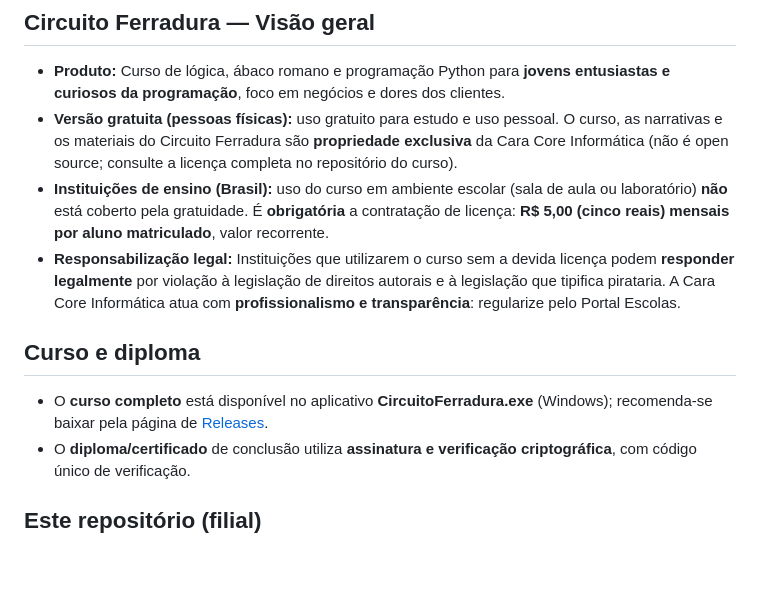
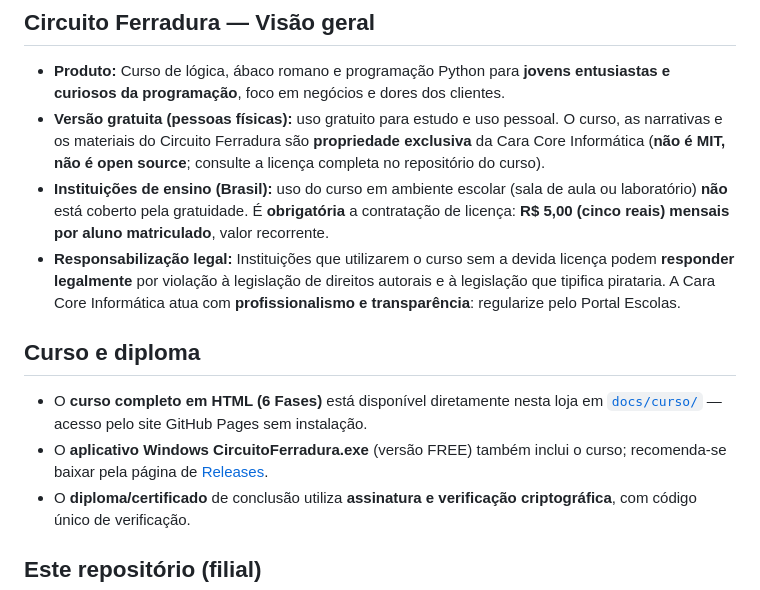
Before and after one commit to chmulato/caracore-circuito-releases, a Markdown page: README.md, the part around the change. GitHub-like rendering; blank space fills up the shorter version.

Commit message:
fix: clarify proprietary status and enhance course description in README.md

```diff
--- a/README.md
+++ b/README.md
@@ -5,13 +5,14 @@ Filial do **Circuito Ferradura** da Cara Core Informática (refatoração do ant
 ## Circuito Ferradura — Visão geral
 
 - **Produto:** Curso de lógica, ábaco romano e programação Python para **jovens entusiastas e curiosos da programação**, foco em negócios e dores dos clientes.
-- **Versão gratuita (pessoas físicas):** uso gratuito para estudo e uso pessoal. O curso, as narrativas e os materiais do Circuito Ferradura são **propriedade exclusiva** da Cara Core Informática (não é open source; consulte a licença completa no repositório do curso).
+- **Versão gratuita (pessoas físicas):** uso gratuito para estudo e uso pessoal. O curso, as narrativas e os materiais do Circuito Ferradura são **propriedade exclusiva** da Cara Core Informática (**não é MIT, não é open source**; consulte a licença completa no repositório do curso).
 - **Instituições de ensino (Brasil):** uso do curso em ambiente escolar (sala de aula ou laboratório) **não** está coberto pela gratuidade. É **obrigatória** a contratação de licença: **R$ 5,00 (cinco reais) mensais por aluno matriculado**, valor recorrente.
 - **Responsabilização legal:** Instituições que utilizarem o curso sem a devida licença podem **responder legalmente** por violação à legislação de direitos autorais e à legislação que tipifica pirataria. A Cara Core Informática atua com **profissionalismo e transparência**: regularize pelo Portal Escolas.
 
 ## Curso e diploma
 
-- O **curso completo** está disponível no aplicativo **CircuitoFerradura.exe** (Windows); recomenda-se baixar pela página de [Releases](https://github.com/chmulato/circuito-python-releases/releases/latest).
+- O **curso completo em HTML (6 Fases)** está disponível diretamente nesta loja em [`docs/curso/`](docs/curso/index.html) — acesso pelo site GitHub Pages sem instalação.
+- O **aplicativo Windows** **CircuitoFerradura.exe** (versão FREE) também inclui o curso; recomenda-se baixar pela página de [Releases](https://github.com/chmulato/circuito-python-releases/releases/latest).
 - O **diploma/certificado** de conclusão utiliza **assinatura e verificação criptográfica**, com código único de verificação.
 
 ## Este repositório (filial)
```
